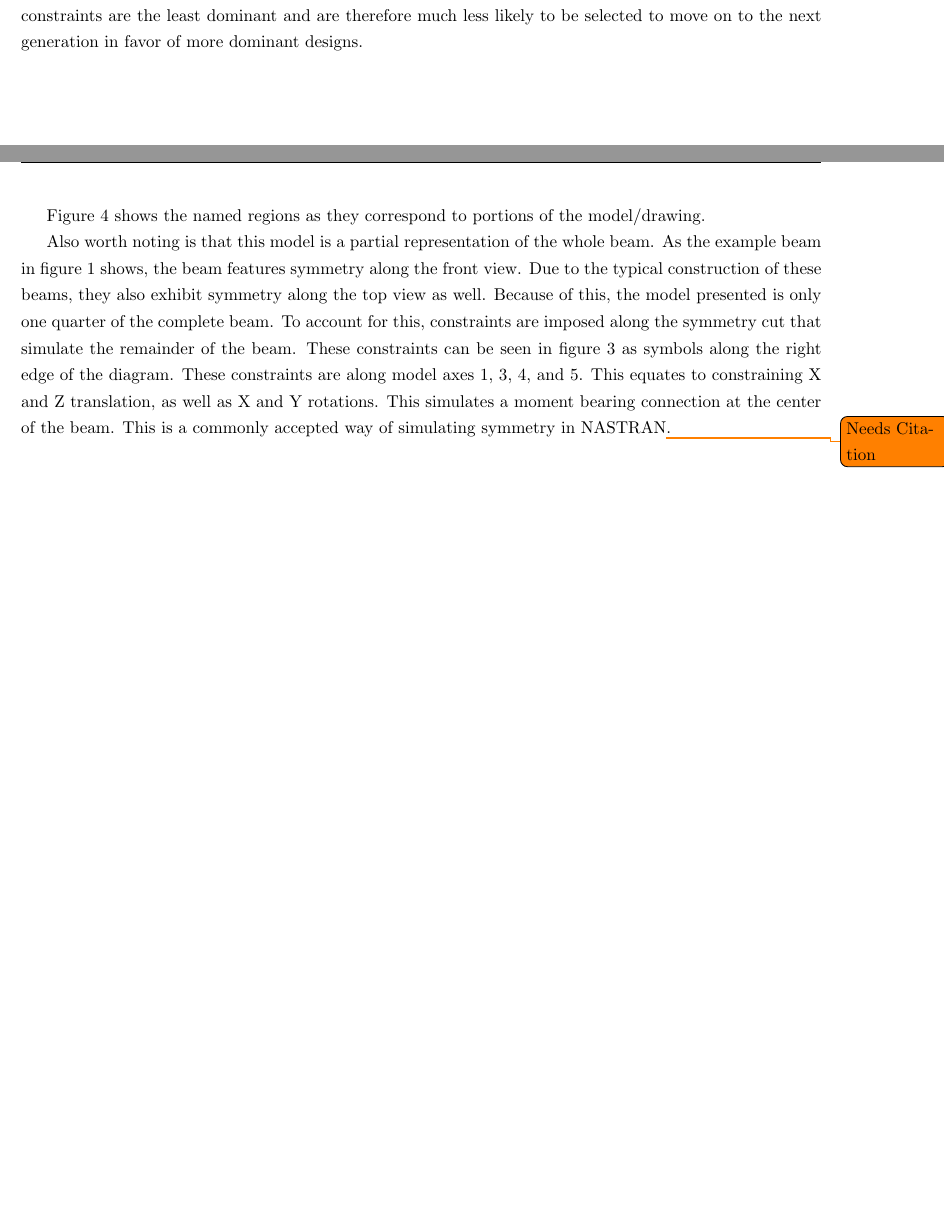
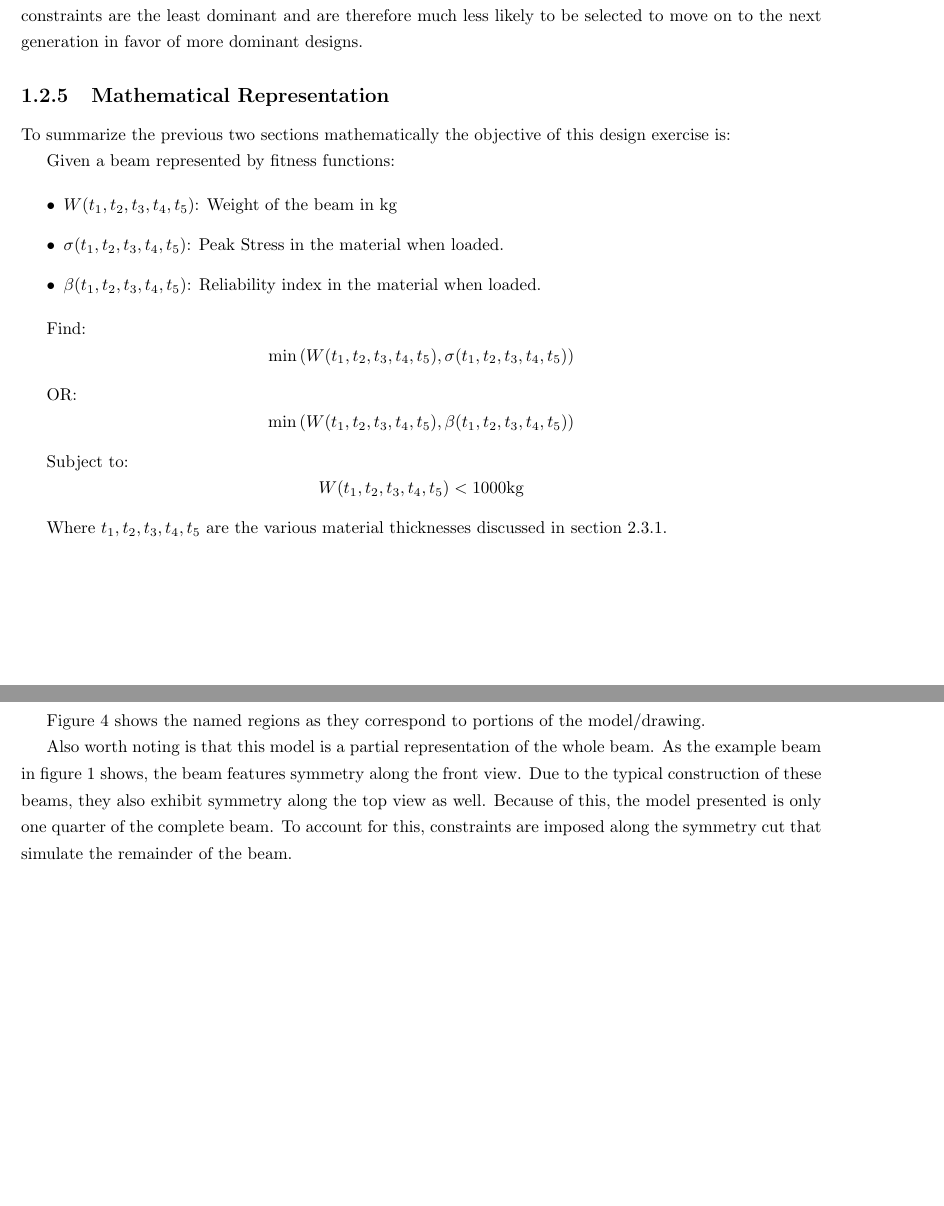
Before and after one commit to Atamisk/thesis-paper, a LaTeX thesis (project_paper.tex, which reads tex/fem.tex, tex/problem_desc.tex): two parts of pages 9 and 19 of 36 before the commit and two parts of pages 9 and 18 of 35 after it, joined at a grey line, cut so that both start at the same text, the shorter picture padded with empty space. Compiled offline with pdfLaTeX.

```diff
--- a/tex/fem.tex
+++ b/tex/fem.tex
@@ -32,4 +33,4 @@
 
 Figure \ref{img:num_geom} shows the named regions as they correspond to portions of the model/drawing.
 
-Also worth noting is that this model is a partial representation of the whole beam. As the example beam in figure \ref{img:basic_beam} shows, the beam features symmetry along the front view. Due to the typical construction of these beams, they also exhibit symmetry along the top view as well. Because of this, the model presented is only one quarter of the complete beam. To account for this, constraints are imposed along the symmetry cut that simulate the remainder of the beam. These constraints can be seen in figure \ref{img:mesh_geom} as symbols along the right edge of the diagram. These constraints are along model axes 1, 3, 4, and 5. This equates to constraining X and Z translation, as well as X and Y rotations. This simulates a moment bearing connection at the center of the beam. This is a commonly accepted way of simulating symmetry in NASTRAN\todo{Needs Citation}.
+Also worth noting is that this model is a partial representation of the whole beam. As the example beam in figure \ref{img:basic_beam} shows, the beam features symmetry along the front view. Due to the typical construction of these beams, they also exhibit symmetry along the top view as well. Because of this, the model presented is only one quarter of the complete beam. To account for this, constraints are imposed along the symmetry cut that simulate the remainder of the beam.
--- a/tex/problem_desc.tex
+++ b/tex/problem_desc.tex
@@ -53,3 +53,26 @@
 is violated.
 
 The above constraint is applied by generating a multiplier based on the degree to which the constraint has been violated. This multiplier is used to multiply the fitness results, ensuring the solutions that violate constraints are the least dominant and are therefore much less likely to be selected to move on to the next generation in favor of more dominant designs.
+
+\subsection{Mathematical Representation}
+To summarize the previous two sections mathematically the objective of this design exercise is:
+
+Given a beam represented by fitness functions:
+
+\begin{itemize}
+  \item $W(t_1, t_2, t_3, t_4, t_5)$: Weight of the beam in kg
+  \item $\sigma(t_1, t_2, t_3, t_4, t_5)$: Peak Stress in the material when loaded.
+  \item $\beta(t_1, t_2, t_3, t_4, t_5)$: Reliability index in the material when loaded.
+\end{itemize}
+
+Find:
+	$$\min\left(W(t_1, t_2, t_3, t_4, t_5), \sigma(t_1, t_2, t_3, t_4, t_5)\right)$$
+
+OR:
+	$$\min\left(W(t_1, t_2, t_3, t_4, t_5), \beta(t_1, t_2, t_3, t_4, t_5)\right)$$
+
+Subject to:
+	$$W(t_1, t_2, t_3, t_4, t_5) < 1000 \text{kg}$$
+
+Where
+	$t_1, t_2, t_3, t_4, t_5$ are the various material thicknesses discussed in section \ref{sec:model}.
```
Also changed, not shown: img/mesh_geom.png, tex/fem.tex (3 more changed lines), 2 other files.
